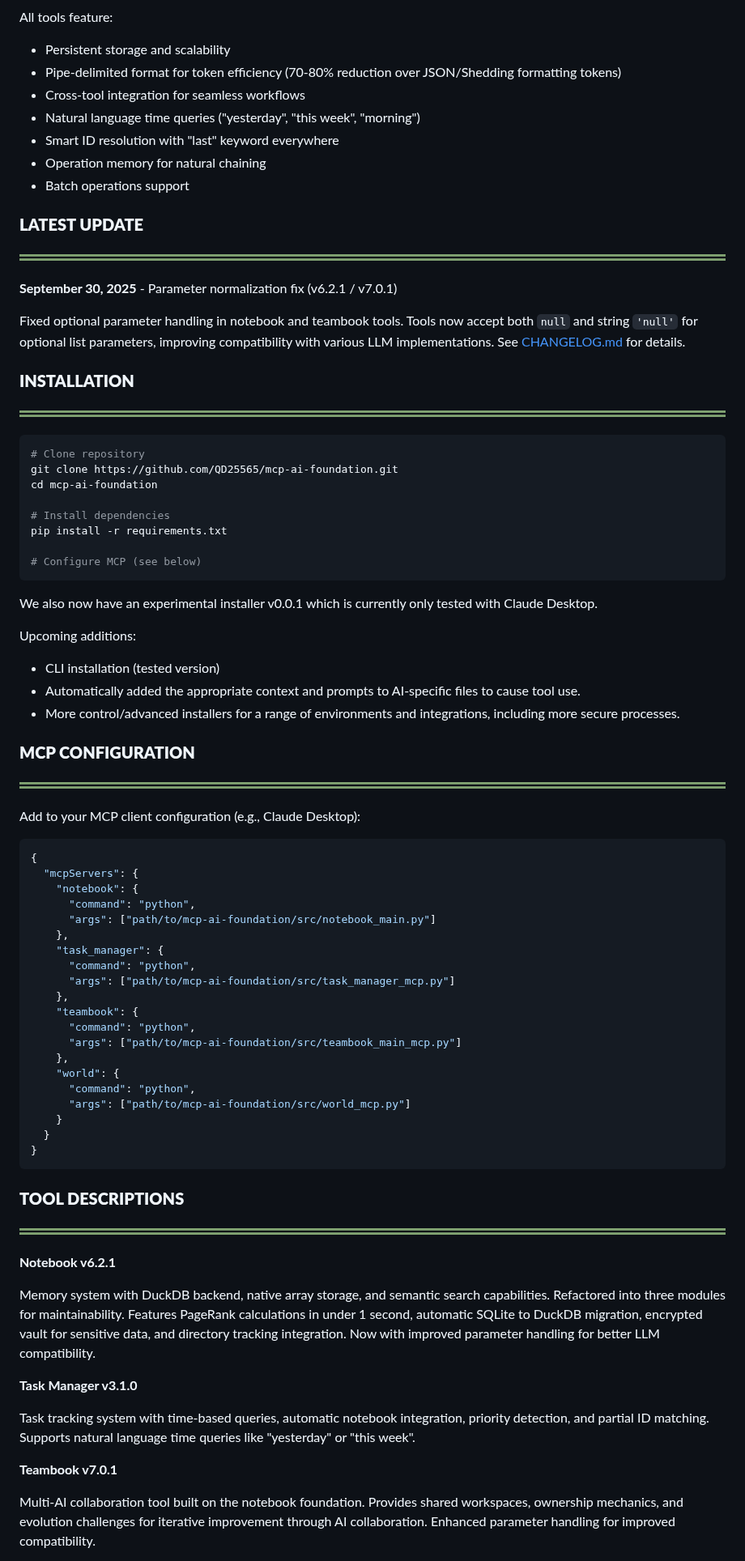
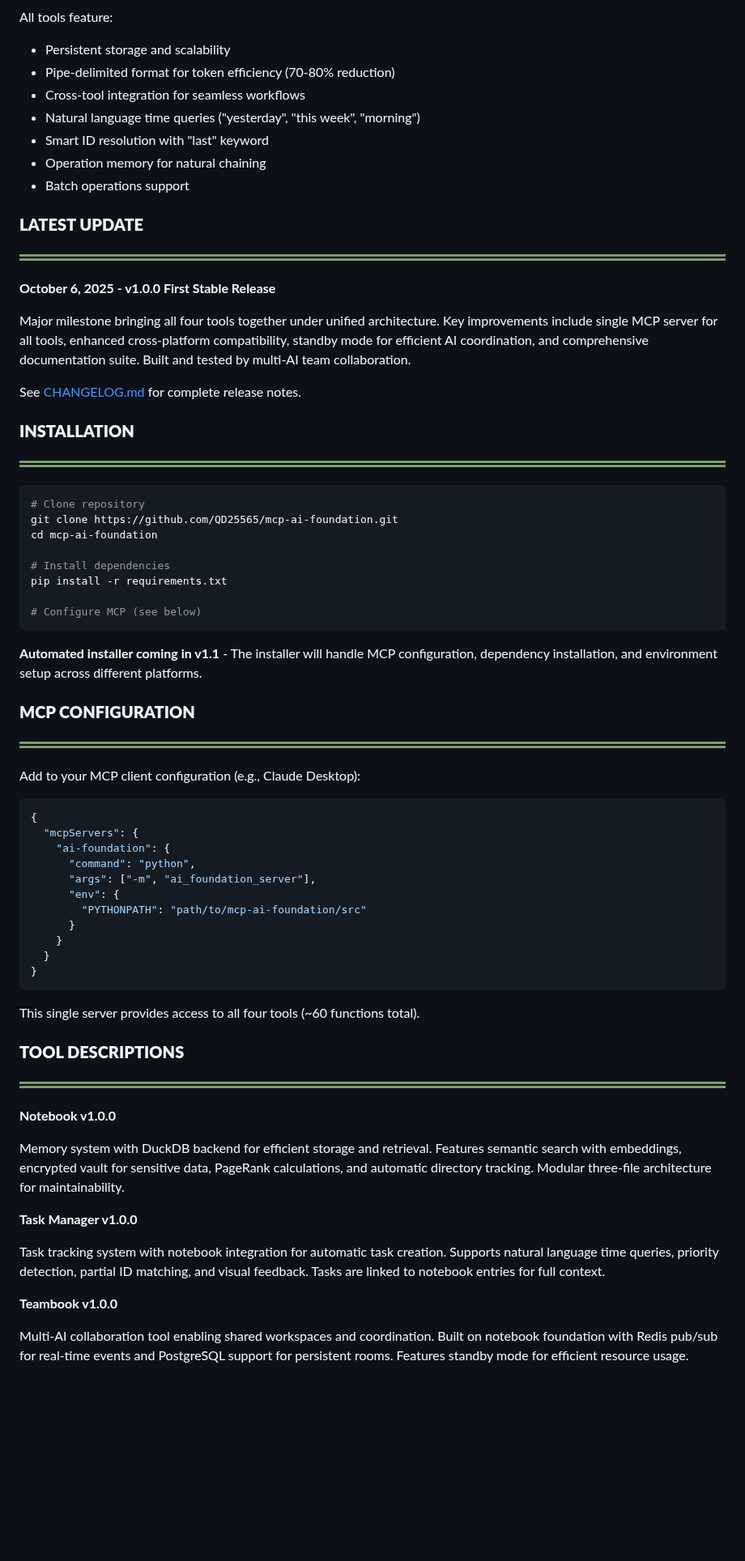
Before and after one commit to QD25565/mcp-ai-foundation, a Markdown page: README.md, the part around one of its changes. Shown at 81% size. GitHub-like rendering; blank space fills up the shorter version.

Commit message:
Update README.md to v1.0.0 - First stable release

````diff
--- a/README.md
+++ b/README.md
@@ -26,19 +26,21 @@ Four core tools that provide fundamental capabilities for AI systems:
 
 All tools feature:
 - Persistent storage and scalability
-- Pipe-delimited format for token efficiency (70-80% reduction over JSON/Shedding formatting tokens)
+- Pipe-delimited format for token efficiency (70-80% reduction)
 - Cross-tool integration for seamless workflows
 - Natural language time queries ("yesterday", "this week", "morning")
-- Smart ID resolution with "last" keyword everywhere
+- Smart ID resolution with "last" keyword
 - Operation memory for natural chaining
 - Batch operations support
 
 ### **LATEST UPDATE**
 ![](images/header_underline.png)
 
-**September 30, 2025** - Parameter normalization fix (v6.2.1 / v7.0.1)
+**October 6, 2025 - v1.0.0 First Stable Release**
 
-Fixed optional parameter handling in notebook and teambook tools. Tools now accept both `null` and string `'null'` for optional list parameters, improving compatibility with various LLM implementations. See [CHANGELOG.md](CHANGELOG.md) for details.
+Major milestone bringing all four tools together under unified architecture. Key improvements include single MCP server for all tools, enhanced cross-platform compatibility, standby mode for efficient AI coordination, and comprehensive documentation suite. Built and tested by multi-AI team collaboration.
+
+See [CHANGELOG.md](CHANGELOG.md) for complete release notes.
 
 ### **INSTALLATION**
 ![](images/header_underline.png)
@@ -54,53 +56,41 @@ pip install -r requirements.txt
 # Configure MCP (see below)
 ```
 
-We also now have an experimental installer v0.0.1 which is currently only tested with Claude Desktop.
-
-Upcoming additions:
-
-- CLI installation (tested version)
-- Automatically added the appropriate context and prompts to AI-specific files to cause tool use.
-- More control/advanced installers for a range of environments and integrations, including more secure processes.
+**Automated installer coming in v1.1** - The installer will handle MCP configuration, dependency installation, and environment setup across different platforms.
 
 ### **MCP CONFIGURATION**
 ![](images/header_underline.png)
 
 Add to your MCP client configuration (e.g., Claude Desktop):
+
 ```json
 {
   "mcpServers": {
-    "notebook": {
+    "ai-foundation": {
       "command": "python",
-      "args": ["path/to/mcp-ai-foundation/src/notebook_main.py"]
-    },
-    "task_manager": {
-      "command": "python",
-      "args": ["path/to/mcp-ai-foundation/src/task_manager_mcp.py"]
-    },
-    "teambook": {
-      "command": "python",
-      "args": ["path/to/mcp-ai-foundation/src/teambook_main_mcp.py"]
-    },
-    "world": {
-      "command": "python",
-      "args": ["path/to/mcp-ai-foundation/src/world_mcp.py"]
+      "args": ["-m", "ai_foundation_server"],
+      "env": {
+        "PYTHONPATH": "path/to/mcp-ai-foundation/src"
+      }
     }
   }
 }
 ```
 
+This single server provides access to all four tools (~60 functions total).
+
 ### **TOOL DESCRIPTIONS**
 ![](images/header_underline.png)
 
-**Notebook v6.2.1**
+**Notebook v1.0.0**
 
-Memory system with DuckDB backend, native array storage, and semantic search capabilities. Refactored into three modules for maintainability. Features PageRank calculations in under 1 second, automatic SQLite to DuckDB migration, encrypted vault for sensitive data, and directory tracking integration. Now with improved parameter handling for better LLM compatibility.
+Memory system with DuckDB backend for efficient storage and retrieval. Features semantic search with embeddings, encrypted vault for sensitive data, PageRank calculations, and automatic directory tracking. Modular three-file architecture for maintainability.
 
-**Task Manager v3.1.0**
+**Task Manager v1.0.0**
 
-Task tracking system with time-based queries, automatic notebook integration, priority detection, and partial ID matching. Supports natural language time queries like "yesterday" or "this week".
+Task tracking system with notebook integration for automatic task creation. Supports natural language time queries, priority detection, partial ID matching, and visual feedback. Tasks are linked to notebook entries for full context.
 
-**Teambook v7.0.1**
+**Teambook v1.0.0**
 
-Multi-AI collaboration tool built on the notebook foundation. Provides shared workspaces, ownership mechanics, and evolution challenges for iterative improvement through AI collaboration. Enhanced parameter handling for improved compatibility.
+Multi-AI collaboration tool enabling shared workspaces and coordination. Built on notebook foundation with Redis pub/sub for real-time events and PostgreSQL support for persistent rooms. Features standby mode for efficient resource usage.
 
````
Also changed, not shown: other parts of README.md (+34 -13 lines).
